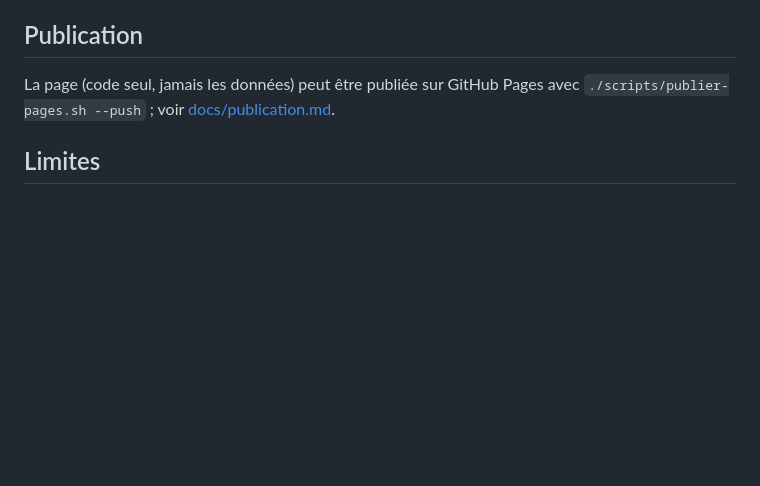
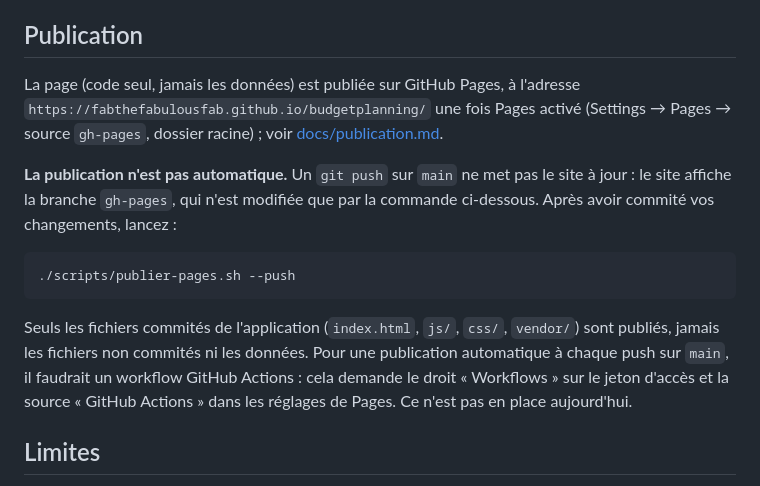
Before and after one commit to fabthefabulousfab/budgetplanning, a Markdown page: README.md, the part around the change. Drawn GitHub-style; blank space fills up the shorter version.

Commit message:
docs: explain that publication is manual (gh-pages branch)
Co-Authored-By: Claude Sonnet 5.5 <noreply@anthropic.com>

````diff
--- a/README.md
+++ b/README.md
@@ -101,7 +101,15 @@ Un seul fichier YAML (`budget-<nom>-AAAA-MM-JJ.yaml`) regroupe `donnees-courante
 
 ## Publication
 
-La page (code seul, jamais les données) peut être publiée sur GitHub Pages avec `./scripts/publier-pages.sh --push` ; voir [docs/publication.md](docs/publication.md).
+La page (code seul, jamais les données) est publiée sur GitHub Pages, à l'adresse `https://fabthefabulousfab.github.io/budgetplanning/` une fois Pages activé (Settings → Pages → source `gh-pages`, dossier racine) ; voir [docs/publication.md](docs/publication.md).
+
+**La publication n'est pas automatique.** Un `git push` sur `main` ne met pas le site à jour : le site affiche la branche `gh-pages`, qui n'est modifiée que par la commande ci-dessous. Après avoir commité vos changements, lancez :
+
+```
+./scripts/publier-pages.sh --push
+```
+
+Seuls les fichiers commités de l'application (`index.html`, `js/`, `css/`, `vendor/`) sont publiés, jamais les fichiers non commités ni les données. Pour une publication automatique à chaque push sur `main`, il faudrait un workflow GitHub Actions : cela demande le droit « Workflows » sur le jeton d'accès et la source « GitHub Actions » dans les réglages de Pages. Ce n'est pas en place aujourd'hui.
 
 ## Limites
 
````
